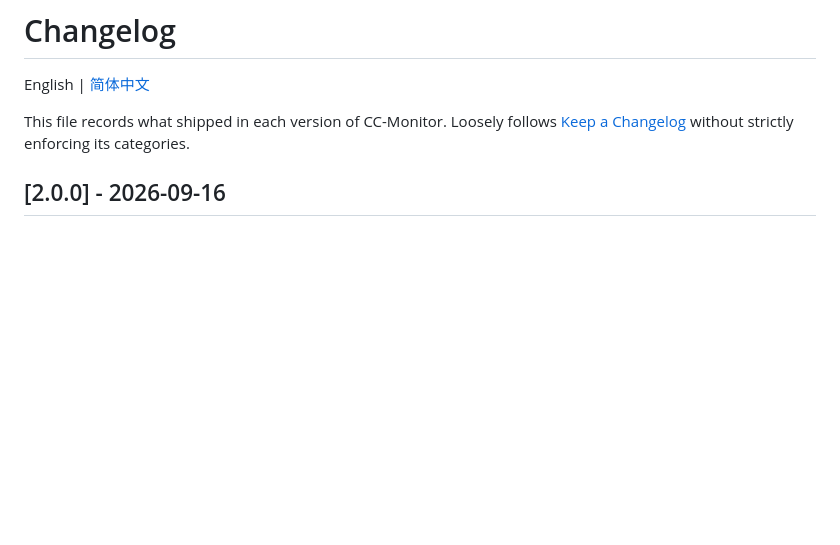
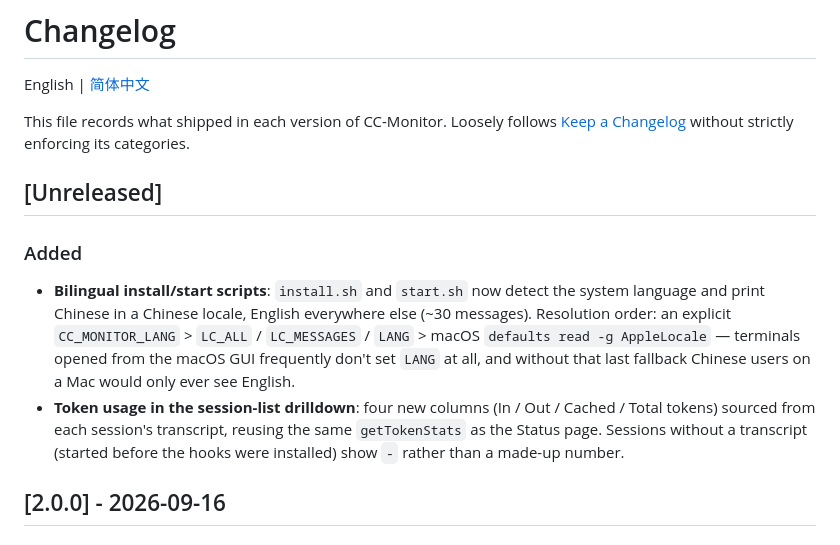
Before and after one commit to cn0xroot/CC-Monitor, a Markdown page: CHANGELOG.en.md, the part around the change. GitHub-like rendering; blank space fills up the shorter version.

Commit message:
docs: CHANGELOG 记录未发布的两项改动（脚本双语化、会话 token 用量）

```diff
--- a/CHANGELOG.en.md
+++ b/CHANGELOG.en.md
@@ -4,6 +4,20 @@ English | [简体中文](./CHANGELOG.md)
 
 This file records what shipped in each version of CC-Monitor. Loosely follows
 [Keep a Changelog](https://keepachangelog.com/) without strictly enforcing its categories.
+
+## [Unreleased]
+
+### Added
+- **Bilingual install/start scripts**: `install.sh` and `start.sh` now detect the system
+  language and print Chinese in a Chinese locale, English everywhere else (~30 messages).
+  Resolution order: an explicit `CC_MONITOR_LANG` > `LC_ALL` / `LC_MESSAGES` / `LANG` >
+  macOS `defaults read -g AppleLocale` — terminals opened from the macOS GUI frequently don't
+  set `LANG` at all, and without that last fallback Chinese users on a Mac would only ever
+  see English.
+- **Token usage in the session-list drilldown**: four new columns (In / Out / Cached / Total
+  tokens) sourced from each session's transcript, reusing the same `getTokenStats` as the
+  Status page. Sessions without a transcript (started before the hooks were installed) show
+  `-` rather than a made-up number.
 
 ## [2.0.0] - 2026-09-16
 
```
Also changed, not shown: CHANGELOG.md (+11 -0 lines).
